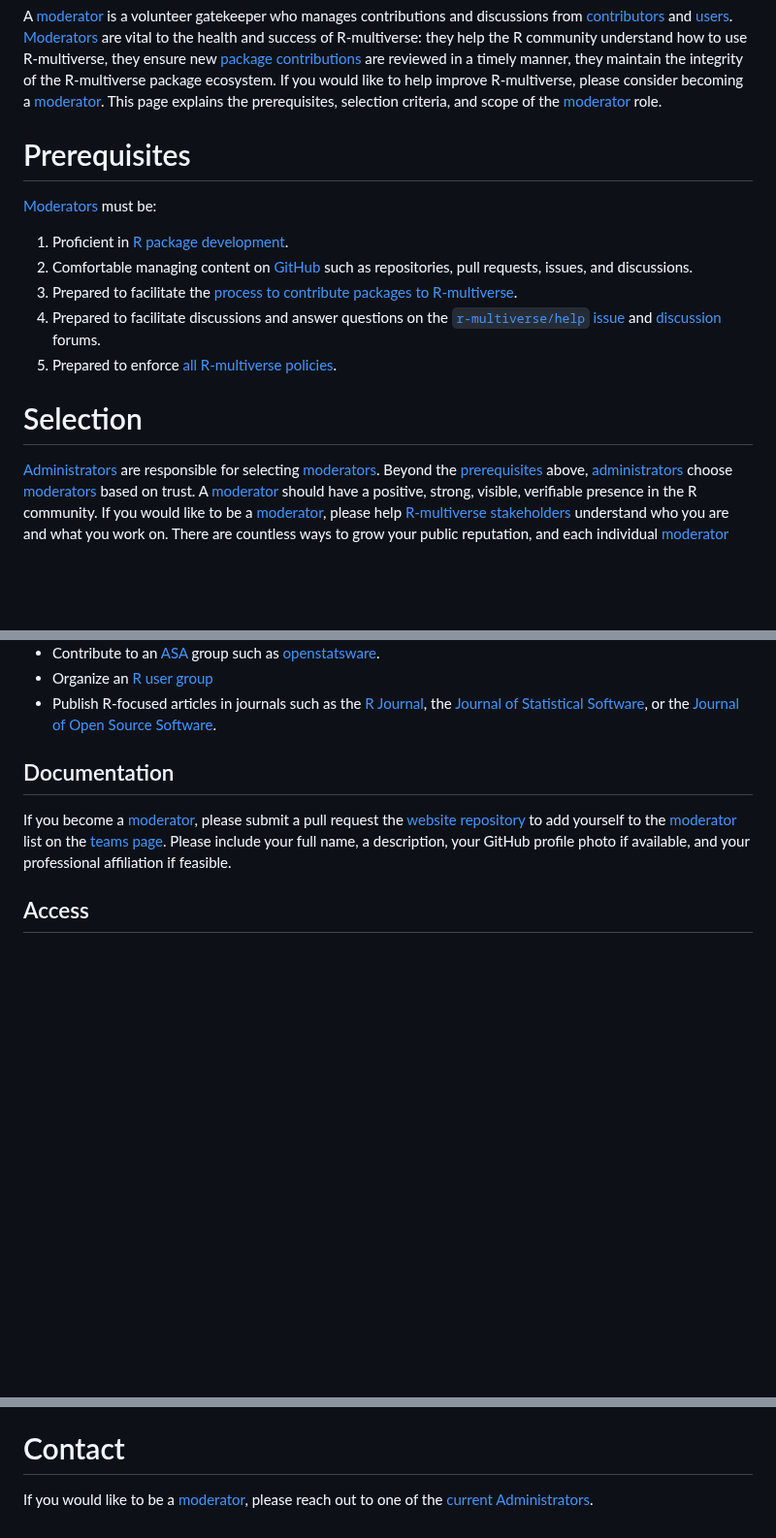
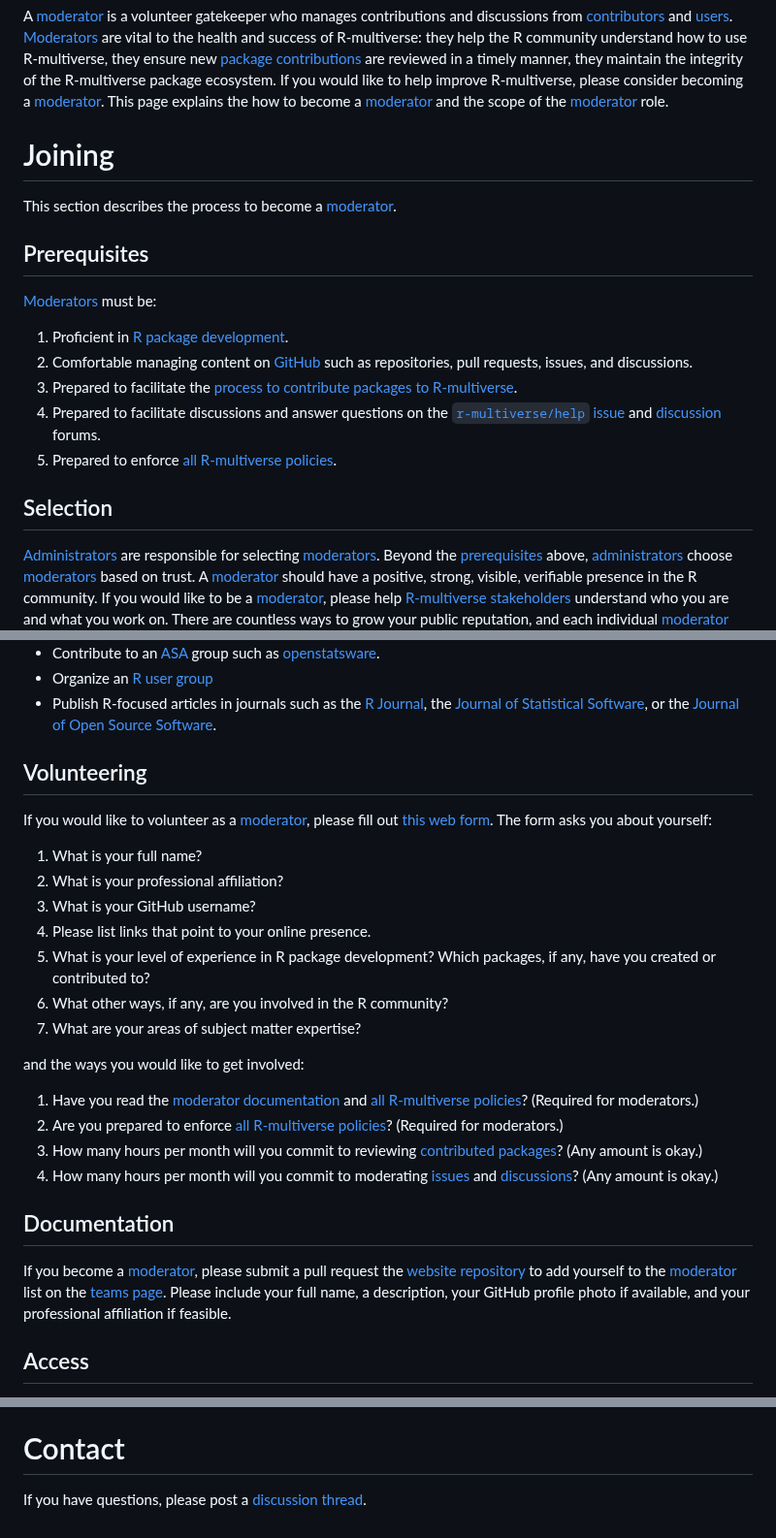
Before and after one commit to wlandau/r-multiverse.github.io, a Markdown page: moderators.md, 3 parts joined by grey strips. Shown at 97% size. GitHub-like rendering; blank space fills up the shorter version.

Commit message:
Propose web form questions

```diff
--- a/moderators.md
+++ b/moderators.md
@@ -5,9 +5,13 @@ title: "Moderators"
 A [moderator](governance.md#moderator) is a volunteer gatekeeper who manages contributions and discussions from [contributors](governance.md#contributor) and [users](governance.md#user).
 [Moderators](governance.md#moderator) are vital to the health and success of R-multiverse: they help the R community understand how to use R-multiverse, they ensure new [package contributions](contributors.md) are reviewed in a timely manner, they maintain the integrity of the R-multiverse package ecosystem.
 If you would like to help improve R-multiverse, please consider becoming a [moderator](governance.md#moderator).
-This page explains the prerequisites, selection criteria, and scope of the [moderator](governance.md#moderator) role.
+This page explains the how to become a [moderator](governance.md#moderator) and the scope of the [moderator](governance.md#moderator) role.
 
-# Prerequisites
+# Joining
+
+This section describes the process to become a [moderator](governance.md#moderator).
+
+## Prerequisites
 
 [Moderators](governance.md#moderator) must be:
 
@@ -18,7 +22,7 @@ This page explains the prerequisites, selection criteria, and scope of the [mode
   [issue](https://github.com/r-multiverse/help/issues) and [discussion](https://github.com/r-multiverse/help/discussions) forums.
 5. Prepared to enforce [all R-multiverse policies](policies.md).
 
-# Selection
+## Selection
 
 [Administrators](governance.md#administrator) are responsible for selecting [moderators](governance.md#moderator).
 Beyond the [prerequisites](#prerequisites) above, [administrators](governance.md#administrator) choose [moderators](governance.md#moderator) based on trust.
@@ -36,6 +40,26 @@ Here is just a small list of examples:
 * Contribute to an [ASA](https://community.amstat.org/) group such as [openstatsware](https://www.openstatsware.org).
 * Organize an [R user group](https://jumpingrivers.github.io/meetingsR/r-user-groups.html)
 * Publish R-focused articles in journals such as the [R Journal](https://journal.r-project.org), the [Journal of Statistical Software](https://www.jstatsoft.org), or the [Journal of Open Source Software](https://joss.theoj.org).
+
+## Volunteering
+
+If you would like to volunteer as a [moderator](governance.md#moderator), please fill out [this web form](). The form asks you about yourself:
+
+1. What is your full name?
+1. What is your professional affiliation?
+1. What is your GitHub username?
+1. Please list links that point to your online presence.
+1. What is your level of experience in R package development?
+Which packages, if any, have you created or contributed to?
+1. What other ways, if any, are you involved in the R community?
+1. What are your areas of subject matter expertise?
+
+and the ways you would like to get involved:
+
+1. Have you read the [moderator documentation](moderators.md) and [all R-multiverse policies](policies.md)? (Required for moderators.)
+1. Are you prepared to enforce [all R-multiverse policies](policies.md)? (Required for moderators.)
+1. How many hours per month will you commit to reviewing [contributed packages](contributions.md)? (Any amount is okay.)
+1. How many hours per month will you commit to moderating [issues](https://github.com/r-multiverse/help/issues) and [discussions](https://github.com/r-multiverse/help/discussions)? (Any amount is okay.)
 
 ## Documentation
 
@@ -110,4 +134,4 @@ If a package violates any R-multiverse [policy](policies.md) (for example, if th
 
 # Contact
 
-If you would like to be a [moderator](governance.md#moderator), please reach out to one of the [current Administrators](team.md#administrators).
+If you have questions, please post a [discussion thread](https://github.com/r-multiverse/help/discussions).
```
